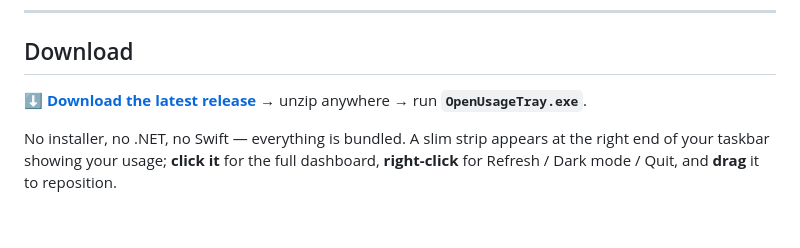
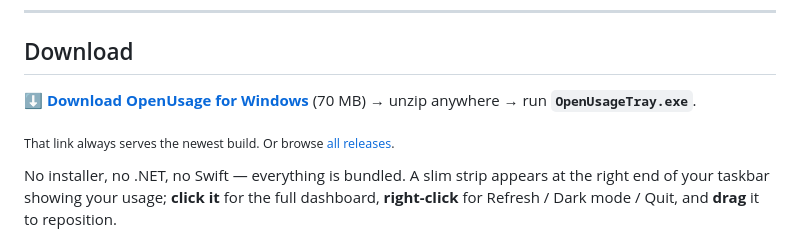
Before and after one commit to CheesyPoofs346/openusage-windows, a Markdown page: README.md, the part around the change. GitHub-like rendering; blank space fills up the shorter version.

Commit message:
README: one-click direct download link for the release asset
Point the download button at releases/latest/download/<asset> so it always serves the
newest build's zip in a single click, instead of landing on a release page first.

Co-Authored-By: Claude Opus 4.8 <noreply@anthropic.com>

```diff
--- a/README.md
+++ b/README.md
@@ -23,7 +23,9 @@ The metrics live right on your taskbar and rotate between **usage** and **API‑
 
 ## Download
 
-**[⬇ Download the latest release](../../releases/latest)** → unzip anywhere → run **`OpenUsageTray.exe`**.
+**[⬇ Download OpenUsage for Windows](https://github.com/CheesyPoofs346/openusage-windows/releases/latest/download/OpenUsage-Windows-x64.zip)** (70 MB) → unzip anywhere → run **`OpenUsageTray.exe`**.
+
+<sub>That link always serves the newest build. Or browse [all releases](../../releases).</sub>
 
 No installer, no .NET, no Swift — everything is bundled. A slim strip appears at the right end of your
 taskbar showing your usage; **click it** for the full dashboard, **right-click** for Refresh / Dark mode /
```
